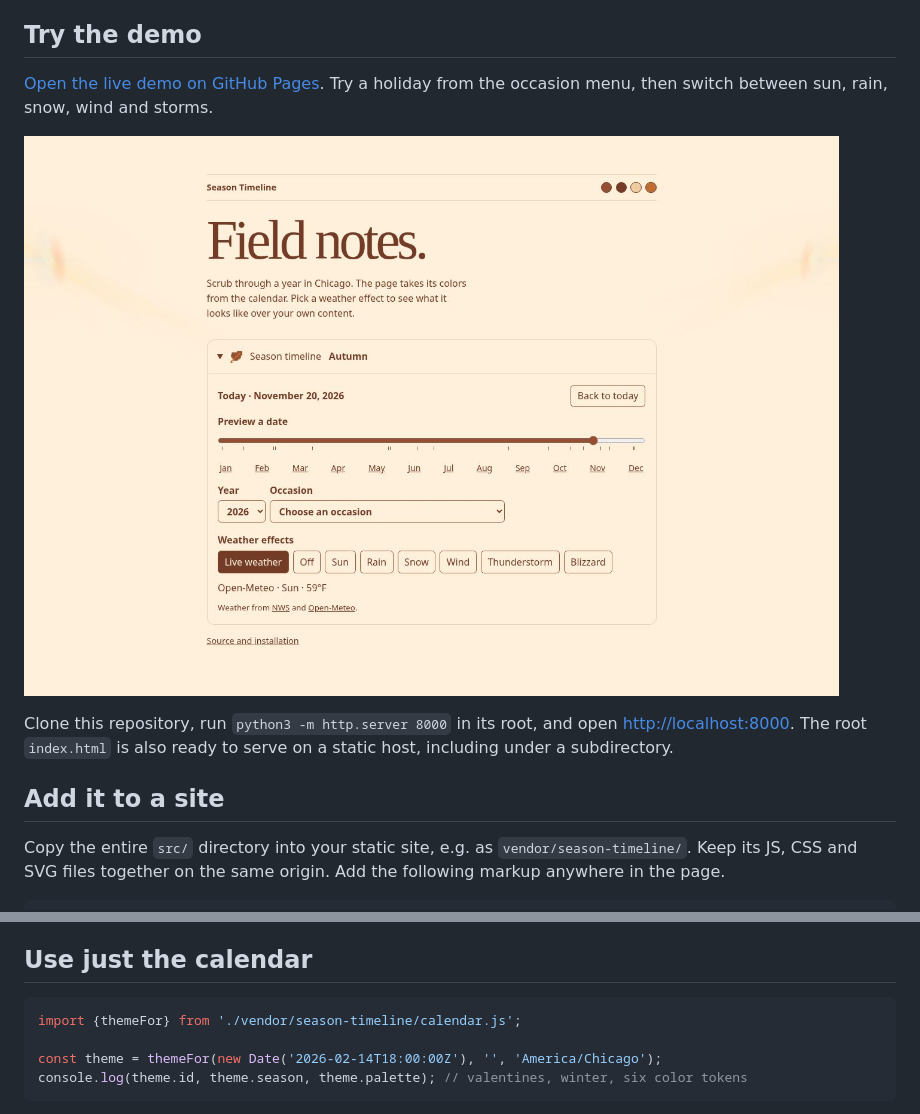
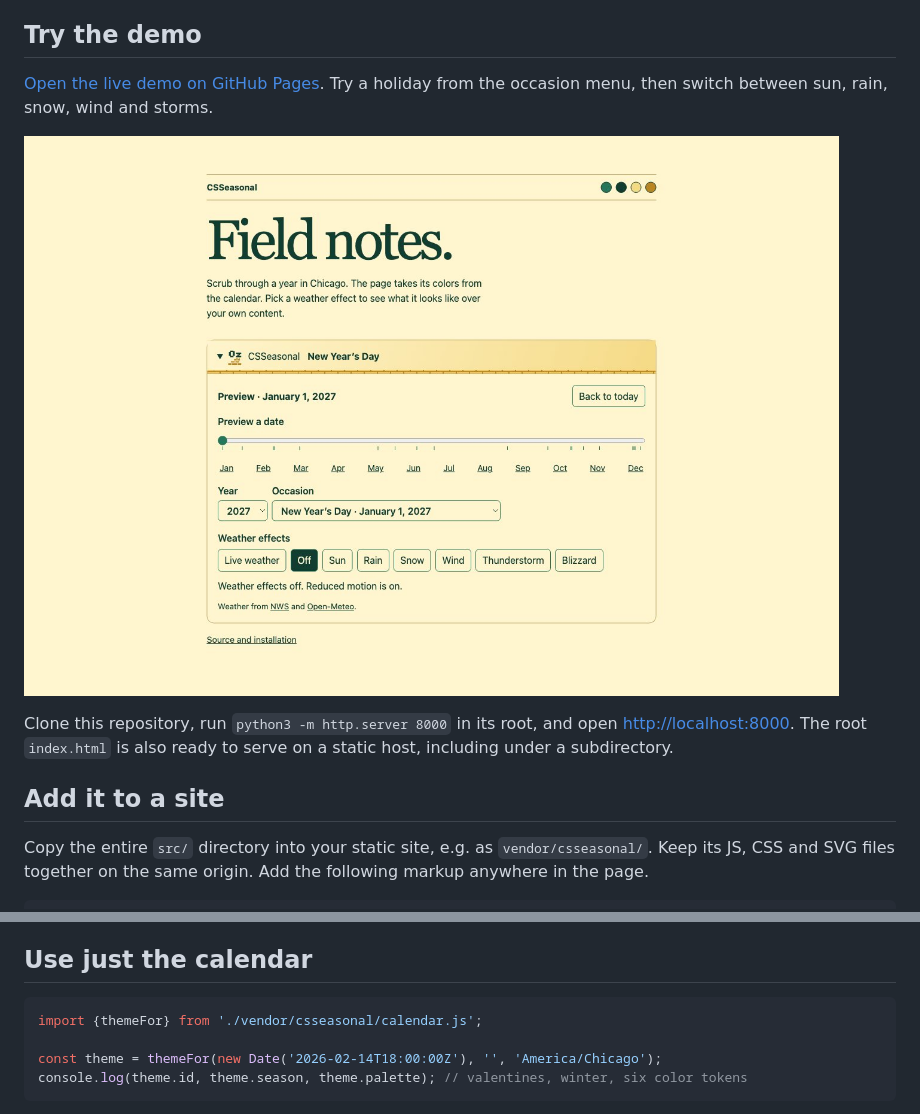
Before and after one commit to 0xWizardof0x/csseasonal-timeline, a Markdown page: README.md, 2 parts joined by grey strips. Rendered like a GitHub page; pictures changed too: demo/preview.jpg.

Commit message:
Update the CSSeasonal widget, demo links, and New Year’s Day artwork

````diff
--- a/README.md
+++ b/README.md
@@ -12,6 +12,6 @@ Clone this repository, run `python3 -m http.server 8000` in its root, and open <
 
 ## Add it to a site
 
-Copy the entire `src/` directory into your static site, e.g. as `vendor/season-timeline/`. Keep its JS, CSS and SVG files together on the same origin. Add the following markup anywhere in the page.
+Copy the entire `src/` directory into your static site, e.g. as `vendor/csseasonal/`. Keep its JS, CSS and SVG files together on the same origin. Add the following markup anywhere in the page.
 
 ```html
@@ -44,7 +44,7 @@ Set attributes before mounting. Weather data comes from the National Weather Ser
 ## Use just the calendar
 
 ```js
-import {themeFor} from './vendor/season-timeline/calendar.js';
+import {themeFor} from './vendor/csseasonal/calendar.js';
 
 const theme = themeFor(new Date('2026-02-14T18:00:00Z'), '', 'America/Chicago');
 console.log(theme.id, theme.season, theme.palette); // valentines, winter, six color tokens
````
Also changed, not shown: other parts of README.md (+3 -3 lines), 6 other files.
